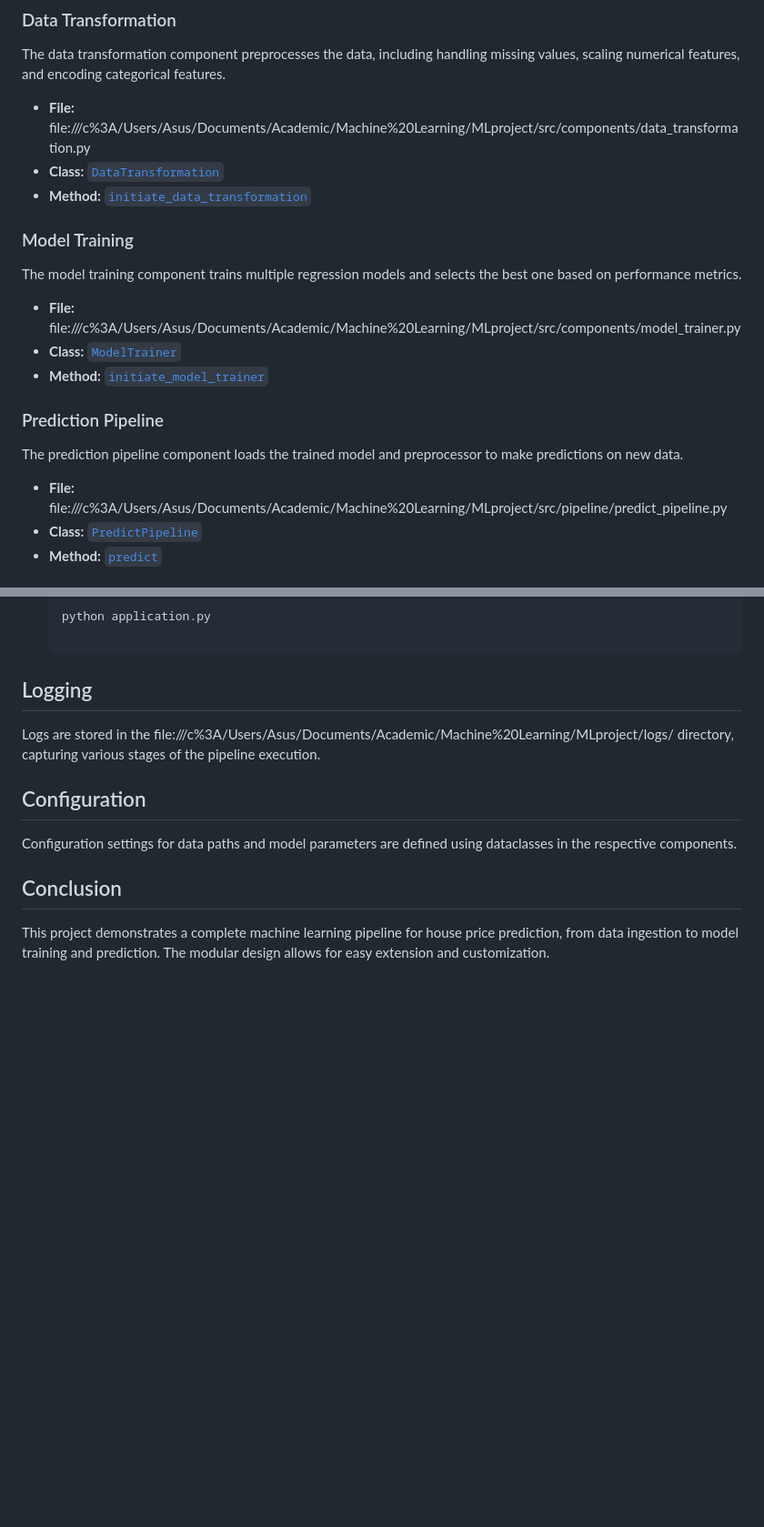
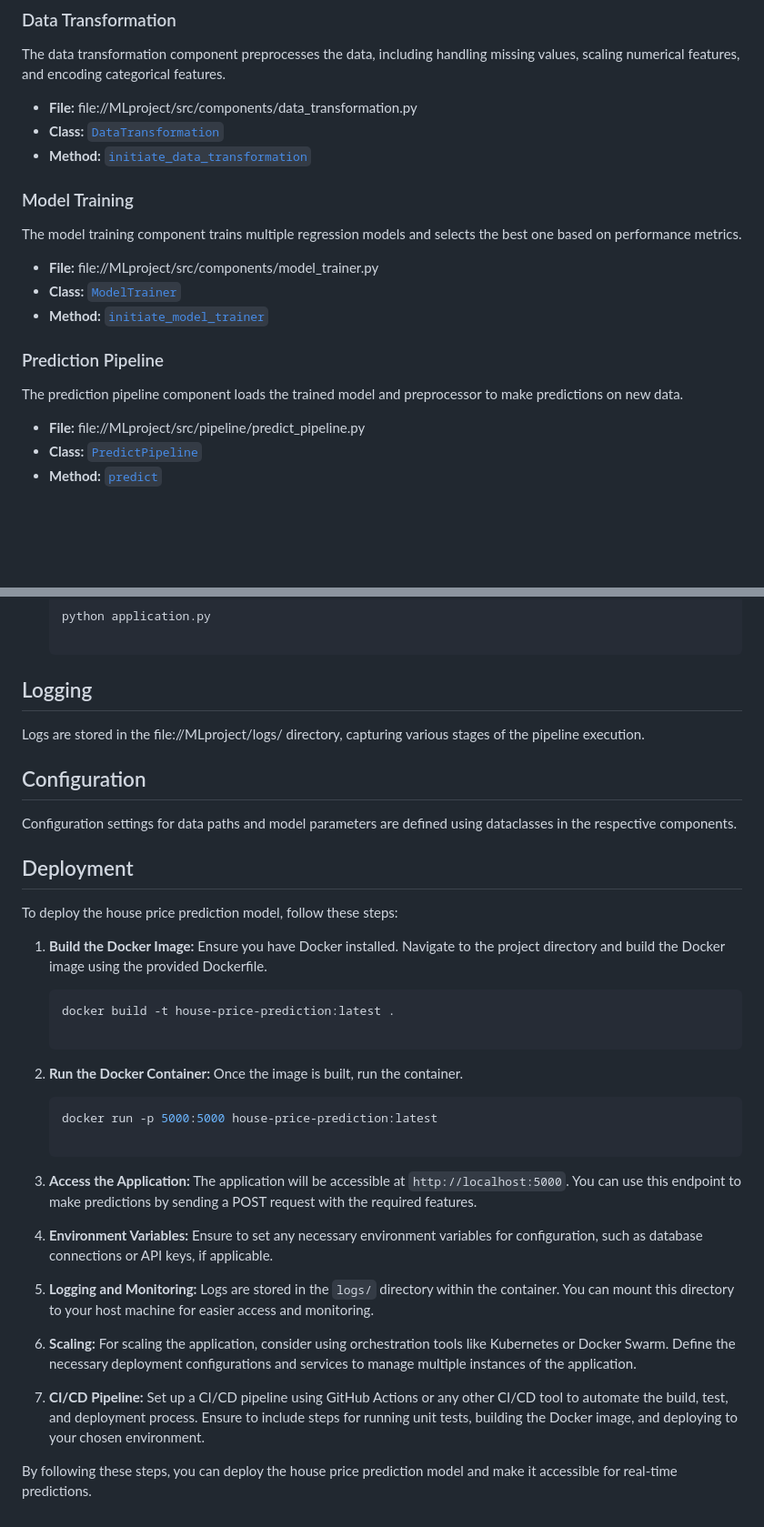
Before and after one commit to Athukoralaa/MLproject, a Markdown page: README.md, 2 parts joined by grey strips. Shown: that part at 91% size. Drawn GitHub-style; blank space fills up the shorter version.

````diff
--- a/README.md
+++ b/README.md
@@ -54,7 +55,7 @@ The data ingestion component reads the dataset, splits it into training and test
 
 The data transformation component preprocesses the data, including handling missing values, scaling numerical features, and encoding categorical features.
 
-- **File:** file:///c%3A/Users/Asus/Documents/Academic/Machine%20Learning/MLproject/src/components/data_transformation.py
+- **File:** file://MLproject/src/components/data_transformation.py
 - **Class:** [`DataTransformation`](command:_github.copilot.openSymbolInFile?%5B%7B%22scheme%22%3A%22file%22%2C%22authority%22%3A%22%22%2C%22path%22%3A%22%2FC%3A%2FUsers%2FAsus%2FDocuments%2FAcademic%2FMachine%20Learning%2FMLproject%2Fsrc%2Fcomponents%2Fdata_transformation.py%22%2C%22query%22%3A%22%22%2C%22fragment%22%3A%22%22%7D%2C%22DataTransformation%22%2C%2204faac14-55bf-4525-b521-22bc821329e9%22%5D "c:\Users\Asus\Documents\Academic\Machine Learning\MLproject\src\components\data_transformation.py")
 - **Method:** [`initiate_data_transformation`](command:_github.copilot.openSymbolFromReferences?%5B%22%22%2C%5B%7B%22uri%22%3A%7B%22scheme%22%3A%22file%22%2C%22authority%22%3A%22%22%2C%22path%22%3A%22%2FC%3A%2FUsers%2FAsus%2FDocuments%2FAcademic%2FMachine%20Learning%2FMLproject%2Fsrc%2Fcomponents%2Fdata_ingestion.py%22%2C%22query%22%3A%22%22%2C%22fragment%22%3A%22%22%7D%2C%22pos%22%3A%7B%22line%22%3A56%2C%22character%22%3A45%7D%7D%2C%7B%22uri%22%3A%7B%22scheme%22%3A%22file%22%2C%22authority%22%3A%22%22%2C%22path%22%3A%22%2Fc%3A%2FUsers%2FAsus%2FDocuments%2FAcademic%2FMachine%20Learning%2FMLproject%2Fsrc%2Fcomponents%2Fdata_transformation.py%22%2C%22query%22%3A%22%22%2C%22fragment%22%3A%22%22%7D%2C%22pos%22%3A%7B%22line%22%3A66%2C%22character%22%3A8%7D%7D%5D%2C%2204faac14-55bf-4525-b521-22bc821329e9%22%5D "Go to definition")
 
@@ -62,7 +63,7 @@ The data transformation component preprocesses the data, including handling miss
 
 The model training component trains multiple regression models and selects the best one based on performance metrics.
 
-- **File:** file:///c%3A/Users/Asus/Documents/Academic/Machine%20Learning/MLproject/src/components/model_trainer.py
+- **File:** file://MLproject/src/components/model_trainer.py
 - **Class:** [`ModelTrainer`](command:_github.copilot.openSymbolInFile?%5B%7B%22scheme%22%3A%22file%22%2C%22authority%22%3A%22%22%2C%22path%22%3A%22%2FC%3A%2FUsers%2FAsus%2FDocuments%2FAcademic%2FMachine%20Learning%2FMLproject%2Fsrc%2Fcomponents%2Fmodel_trainer.py%22%2C%22query%22%3A%22%22%2C%22fragment%22%3A%22%22%7D%2C%22ModelTrainer%22%2C%2204faac14-55bf-4525-b521-22bc821329e9%22%5D "c:\Users\Asus\Documents\Academic\Machine Learning\MLproject\src\components\model_trainer.py")
 - **Method:** [`initiate_model_trainer`](command:_github.copilot.openSymbolFromReferences?%5B%22%22%2C%5B%7B%22uri%22%3A%7B%22scheme%22%3A%22file%22%2C%22authority%22%3A%22%22%2C%22path%22%3A%22%2FC%3A%2FUsers%2FAsus%2FDocuments%2FAcademic%2FMachine%20Learning%2FMLproject%2Fsrc%2Fcomponents%2Fdata_ingestion.py%22%2C%22query%22%3A%22%22%2C%22fragment%22%3A%22%22%7D%2C%22pos%22%3A%7B%22line%22%3A59%2C%22character%22%3A23%7D%7D%2C%7B%22uri%22%3A%7B%22scheme%22%3A%22file%22%2C%22authority%22%3A%22%22%2C%22path%22%3A%22%2Fc%3A%2FUsers%2FAsus%2FDocuments%2FAcademic%2FMachine%20Learning%2FMLproject%2Fsrc%2Fcomponents%2Fmodel_trainer.py%22%2C%22query%22%3A%22%22%2C%22fragment%22%3A%22%22%7D%2C%22pos%22%3A%7B%22line%22%3A30%2C%22character%22%3A8%7D%7D%5D%2C%2204faac14-55bf-4525-b521-22bc821329e9%22%5D "Go to definition")
 
@@ -70,7 +71,7 @@ The model training component trains multiple regression models and selects the b
 
 The prediction pipeline component loads the trained model and preprocessor to make predictions on new data.
 
-- **File:** file:///c%3A/Users/Asus/Documents/Academic/Machine%20Learning/MLproject/src/pipeline/predict_pipeline.py
+- **File:** file://MLproject/src/pipeline/predict_pipeline.py
 - **Class:** [`PredictPipeline`](command:_github.copilot.openSymbolInFile?%5B%7B%22scheme%22%3A%22file%22%2C%22authority%22%3A%22%22%2C%22path%22%3A%22%2FC%3A%2FUsers%2FAsus%2FDocuments%2FAcademic%2FMachine%20Learning%2FMLproject%2Fsrc%2Fpipeline%2Fpredict_pipeline.py%22%2C%22query%22%3A%22%22%2C%22fragment%22%3A%22%22%7D%2C%22PredictPipeline%22%2C%2204faac14-55bf-4525-b521-22bc821329e9%22%5D "c:\Users\Asus\Documents\Academic\Machine Learning\MLproject\src\pipeline\predict_pipeline.py")
 - **Method:** [`predict`](command:_github.copilot.openSymbolFromReferences?%5B%22%22%2C%5B%7B%22uri%22%3A%7B%22scheme%22%3A%22file%22%2C%22authority%22%3A%22%22%2C%22path%22%3A%22%2Fc%3A%2FUsers%2FAsus%2FDocuments%2FAcademic%2FMachine%20Learning%2FMLproject%2Fsrc%2Fpipeline%2Fpredict_pipeline.py%22%2C%22query%22%3A%22%22%2C%22fragment%22%3A%22%22%7D%2C%22pos%22%3A%7B%22line%22%3A11%2C%22character%22%3A8%7D%7D%2C%7B%22uri%22%3A%7B%22scheme%22%3A%22file%22%2C%22authority%22%3A%22%22%2C%22path%22%3A%22%2Fc%3A%2FUsers%2FAsus%2FDocuments%2FAcademic%2FMachine%20Learning%2FMLproject%2Fsrc%2Fcomponents%2Fmodel_trainer.py%22%2C%22query%22%3A%22%22%2C%22fragment%22%3A%22%22%7D%2C%22pos%22%3A%7B%22line%22%3A108%2C%22character%22%3A33%7D%7D%5D%2C%2204faac14-55bf-4525-b521-22bc821329e9%22%5D "Go to definition")
 
@@ -85,12 +86,39 @@ The prediction pipeline component loads the trained model and preprocessor to ma
 
 ## Logging
 
-Logs are stored in the file:///c%3A/Users/Asus/Documents/Academic/Machine%20Learning/MLproject/logs/ directory, capturing various stages of the pipeline execution.
+Logs are stored in the file://MLproject/logs/ directory, capturing various stages of the pipeline execution.
 
 ## Configuration
 
 Configuration settings for data paths and model parameters are defined using dataclasses in the respective components.
 
-## Conclusion
+## Deployment
 
-This project demonstrates a complete machine learning pipeline for house price prediction, from data ingestion to model training and prediction. The modular design allows for easy extension and customization.
+To deploy the house price prediction model, follow these steps:
+
+1. **Build the Docker Image:**
+   Ensure you have Docker installed. Navigate to the project directory and build the Docker image using the provided Dockerfile.
+   ```sh
+   docker build -t house-price-prediction:latest .
+
+2. **Run the Docker Container:**
+   Once the image is built, run the container.
+   ```sh
+   docker run -p 5000:5000 house-price-prediction:latest
+
+3. **Access the Application:**
+   The application will be accessible at `http://localhost:5000`. You can use this endpoint to make predictions by sending a POST request with the required features.
+
+4. **Environment Variables:**
+   Ensure to set any necessary environment variables for configuration, such as database connections or API keys, if applicable.
+
+5. **Logging and Monitoring:**
+   Logs are stored in the `logs/` directory within the container. You can mount this directory to your host machine for easier access and monitoring.
+
+6. **Scaling:**
+   For scaling the application, consider using orchestration tools like Kubernetes or Docker Swarm. Define the necessary deployment configurations and services to manage multiple instances of the application.
+
+7. **CI/CD Pipeline:**
+   Set up a CI/CD pipeline using GitHub Actions or any other CI/CD tool to automate the build, test, and deployment process. Ensure to include steps for running unit tests, building the Docker image, and deploying to your chosen environment.
+
+By following these steps, you can deploy the house price prediction model and make it accessible for real-time predictions.
````
Also changed, not shown: other parts of README.md (+2 -1 lines).
